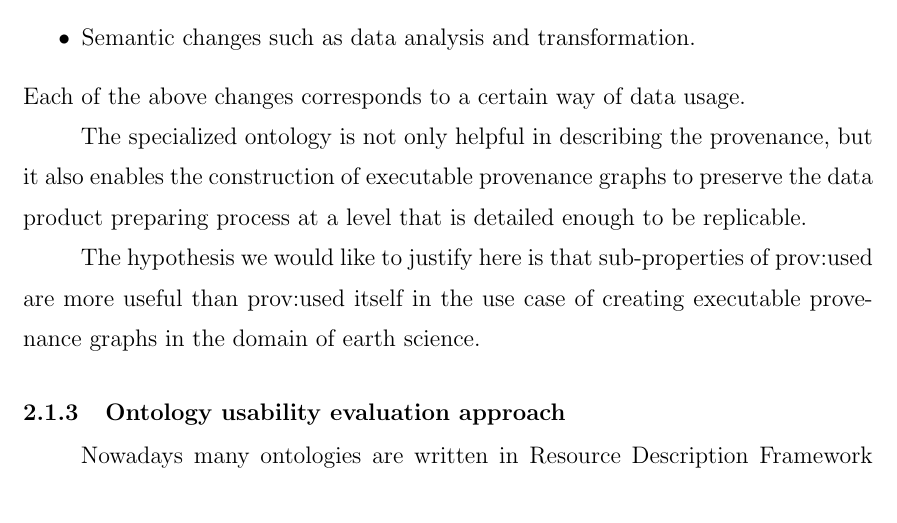
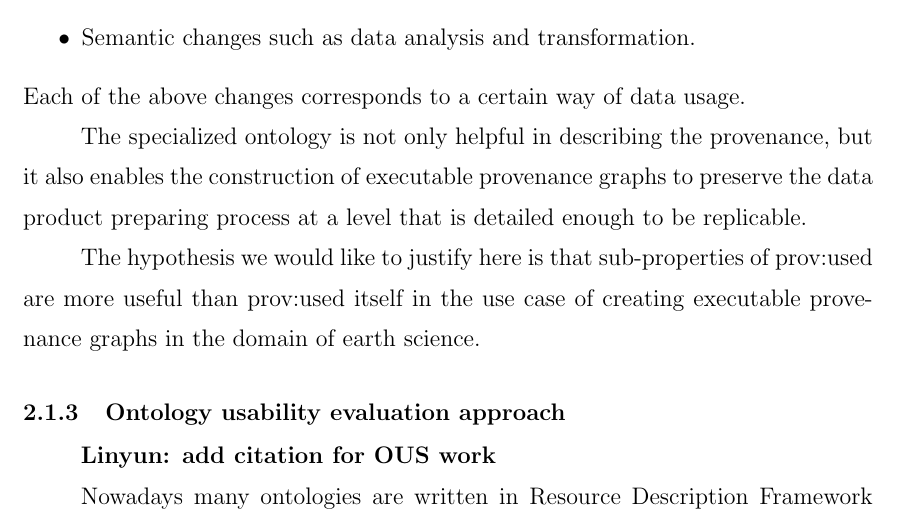
Before and after one commit to fulinyun/thesis, a LaTeX thesis (thesis.tex, which reads research-approach.tex): part of page 29 of 40, cut so that both start at the same text. Compiled offline with pdfLaTeX.

Commit message:
Started writing Section 2.1.3 on OUS.

```diff
--- a/research-approach.tex
+++ b/research-approach.tex
@@ -118,6 +118,13 @@ The hypothesis we would like to justify here is that sub-properties of prov:used
 \label{subsec:evaluation}
 %\comment{We need to find a recurring scientific data analytics task as our use case. Then analyze the pros and cons of using general and specialized provenance ontologies.}
 
+\comment{add citation for OUS work}
+
+% why we need ontology usability evaluation
+
+% useful and usable
+
+% history of ontology evaluation.
 Nowadays many ontologies are written in Resource Description Framework Schema \cite{brickley2000resource} (RDFS) or Web Ontology Language \cite{mcguinness2004owl} (OWL). The evaluation of ontologies, however, has been paid attention to long before the introduction of these two ontology languages. For example, Gr{\"u}ninger et al in their paper \cite{gruninger1995methodology} proposes a method to check the completeness of an ontology with respect to a set of competency questions. Competency questions are the questions that the ontology is designed to answer, so this approach checks whether ``the right things are done''. Back then, ontologies are defined with first-order logic (or equivalently, in Knowledge Interchange Format (KIF)), so the authors formalized competency questions also with first-order logic and evaluate the ontology in question by proving completeness theorems with respect to these formal competency questions.
 
 As more and more ontologies became available online (see Figure~\ref{fig:timeline} for a timeline of Semantic Web standards, and \cite{bikakis2013xml} for the details), attention is paid to the evaluation of ontologies for the purpose of selecting an existing ontology to reuse in a new application. A popular way to do this kind of evaluation is to define several criteria for decision making, evaluate the ontology in question on each of them, giving a numerical score, and compute the overall score for the ontology as a weighted sum of its per-criterion scores. This group of approaches is called \emph{multiple-criteria approaches} in \cite{brank2005survey}. For example, Fox et al in \cite{fox1995organisation} proposed a set of criteria including \emph{generality}, \emph{completeness}, \emph{perspicuity}, etc.; G{\'o}mez-P{\'e}rez in her paper \cite{gomez2001evaluation} published in 2001 pointed out the lack of interest in evaluation issues in the ontological engineering community at that time. She also pointed out that tools, tutorials and case studies are critical for ontology engineers to assess the usability of an existing ontology. Unfortunately the paper does not give an example of ontology usability evaluation, it instead evaluates the Standard-Unit Ontology in terms of consistency, completeness and conciseness; Lozano-Tello et al present the \emph{ONTOMETRIC} method \cite{lozano2003selection,lozano2004ontometric}, which compares ontologies with a taxonomy of
```
